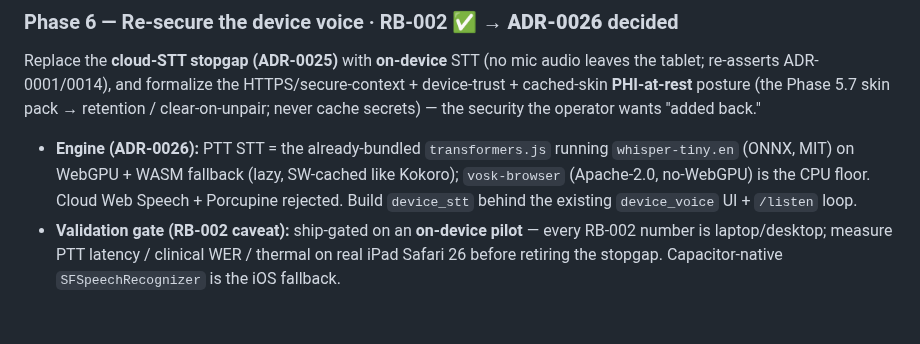
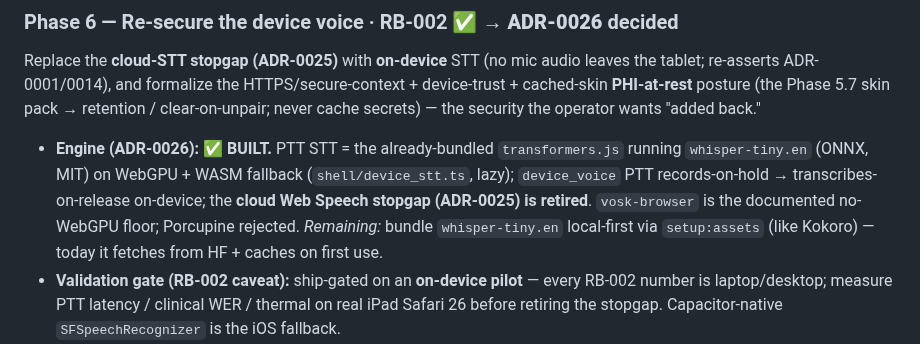
Before and after one commit to medsim-vrai/MedSim, a Markdown page: vrai-faces/docs/ROADMAP.md, the part around the change. GitHub-like rendering; blank space fills up the shorter version.

Commit message:
docs: ROADMAP Phase 6 — on-device STT engine BUILT (pilot + A6 remaining)
device_stt + the on-device PTT rewrite landed (b4525c2); cloud stopgap retired.
Remaining in Phase 6: on-device pilot validation (Android tablets), bundle
whisper-tiny via setup:assets, and the A6 security-posture ADR (HTTPS + cached-
skin PHI-at-rest), which also unblocks the Phase 5.7 skin pack.

Co-Authored-By: Claude Opus 4.8 <noreply@anthropic.com>

```diff
--- a/vrai-faces/docs/ROADMAP.md
+++ b/vrai-faces/docs/ROADMAP.md
@@ -119,10 +119,12 @@ Replace the **cloud-STT stopgap (ADR-0025)** with **on-device** STT (no mic audi
 tablet; re-asserts ADR-0001/0014), and formalize the HTTPS/secure-context + device-trust +
 cached-skin **PHI-at-rest** posture (the Phase 5.7 skin pack → retention / clear-on-unpair;
 never cache secrets) — the security the operator wants "added back."
-- **Engine (ADR-0026):** PTT STT = the already-bundled `transformers.js` running
-  `whisper-tiny.en` (ONNX, MIT) on WebGPU + WASM fallback (lazy, SW-cached like Kokoro);
-  `vosk-browser` (Apache-2.0, no-WebGPU) is the CPU floor. Cloud Web Speech + Porcupine
-  rejected. Build `device_stt` behind the existing `device_voice` UI + `/listen` loop.
+- **Engine (ADR-0026): ✅ BUILT.** PTT STT = the already-bundled `transformers.js` running
+  `whisper-tiny.en` (ONNX, MIT) on WebGPU + WASM fallback (`shell/device_stt.ts`, lazy);
+  `device_voice` PTT records-on-hold → transcribes-on-release on-device; the **cloud Web
+  Speech stopgap (ADR-0025) is retired**. `vosk-browser` is the documented no-WebGPU floor;
+  Porcupine rejected. _Remaining:_ bundle `whisper-tiny.en` local-first via `setup:assets`
+  (like Kokoro) — today it fetches from HF + caches on first use.
 - **Validation gate (RB-002 caveat):** ship-gated on an **on-device pilot** — every RB-002
   number is laptop/desktop; measure PTT latency / clinical WER / thermal on real iPad Safari
   26 before retiring the stopgap. Capacitor-native `SFSpeechRecognizer` is the iOS fallback.
```
